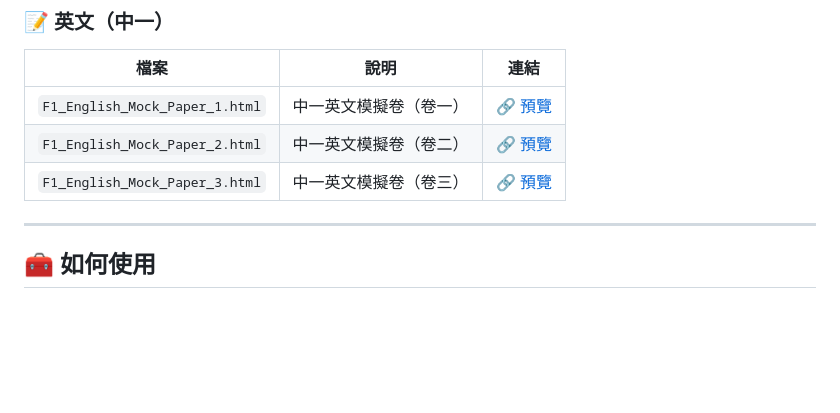
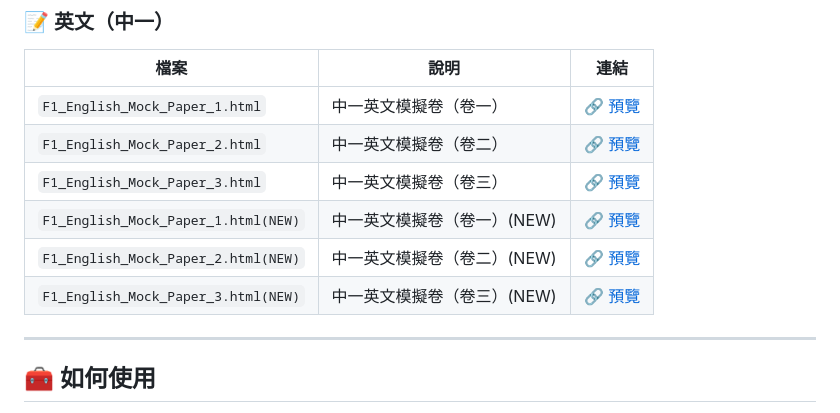
Before and after one commit to HOWENGHONG/Tutoring-content, a Markdown page: README.md, the part around the change. GitHub-like rendering; blank space fills up the shorter version.

```diff
--- a/README.md
+++ b/README.md
@@ -59,6 +59,9 @@
 | `F1_English_Mock_Paper_1.html` | 中一英文模擬卷（卷一） | [🔗 預覽](https://howenghong.github.io/Tutoring-content/F1_English_Mock_Paper_1.html) |
 | `F1_English_Mock_Paper_2.html` | 中一英文模擬卷（卷二） | [🔗 預覽](https://howenghong.github.io/Tutoring-content/F1_English_Mock_Paper_2.html) |
 | `F1_English_Mock_Paper_3.html` | 中一英文模擬卷（卷三） | [🔗 預覽](https://howenghong.github.io/Tutoring-content/F1_English_Mock_Paper_3.html) |
+| `F1_English_Mock_Paper_1.html(NEW)` | 中一英文模擬卷（卷一）(NEW) | [🔗 預覽](https://howenghong.github.io/Tutoring-content/F1_English_Paper_1.html) |
+| `F1_English_Mock_Paper_2.html(NEW)` | 中一英文模擬卷（卷二）(NEW) | [🔗 預覽](https://howenghong.github.io/Tutoring-content/F1_English_Paper_2.html) |
+| `F1_English_Mock_Paper_3.html(NEW)` | 中一英文模擬卷（卷三）(NEW) | [🔗 預覽](https://howenghong.github.io/Tutoring-content/F1_English_Paper_3.html) |
 
 ---
 
```
